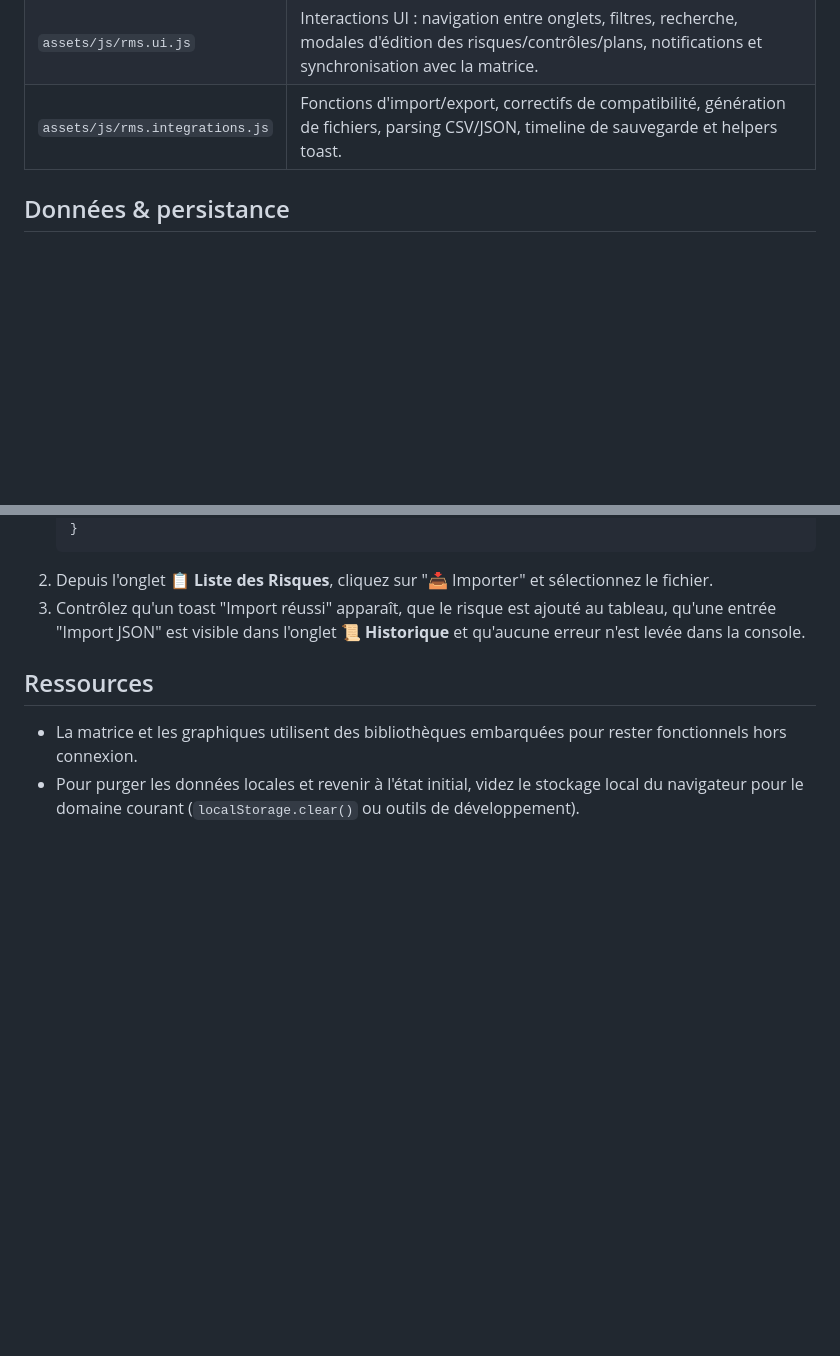
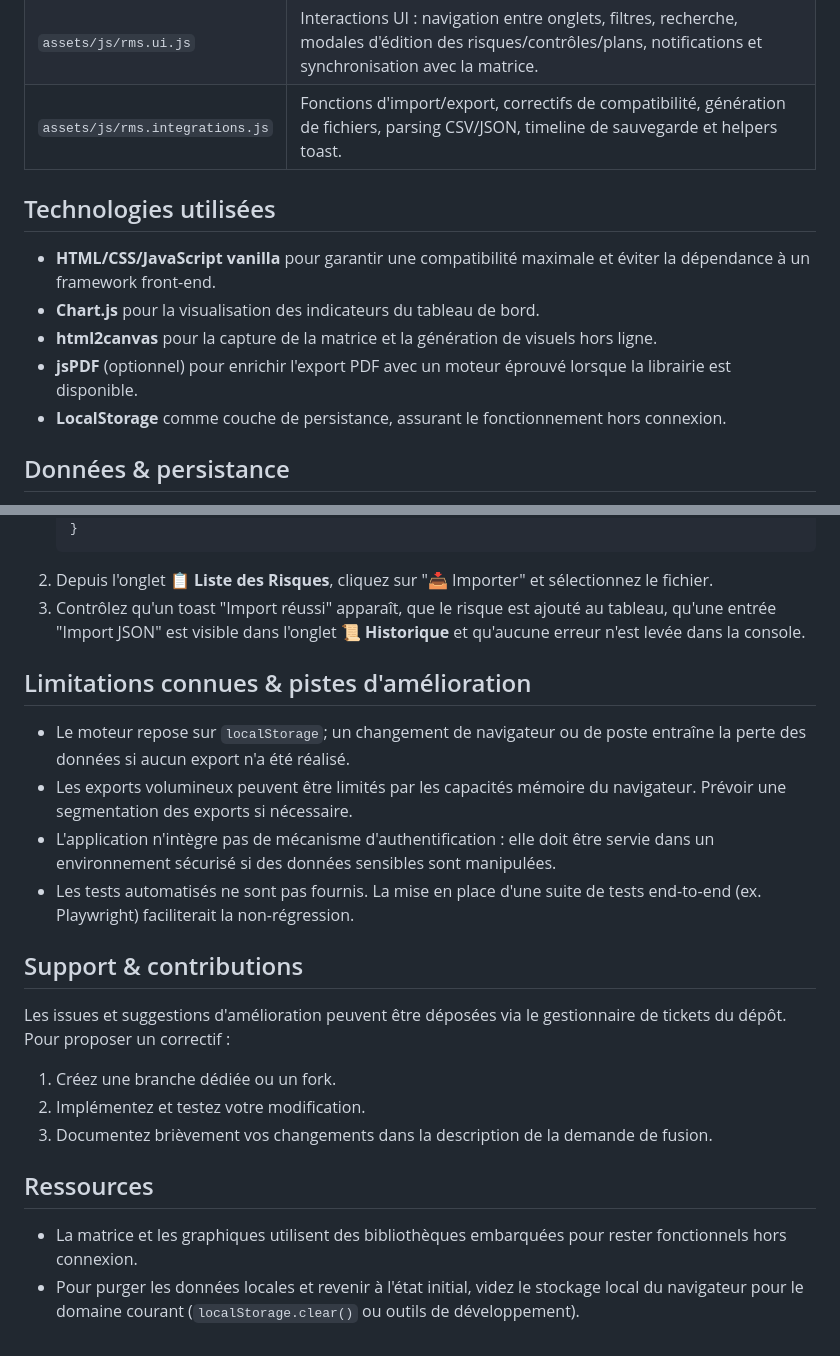
Before and after one commit to antoinelmariel-ux/cartographie, a Markdown page: README.md, 2 parts joined by grey strips. Rendered like a GitHub page; blank space fills up the shorter version.

```diff
--- a/README.md
+++ b/README.md
@@ -31,6 +53,14 @@ Application monopage de cartographie des risques de corruption. Elle fournit un
 | `assets/js/rms.ui.js` | Interactions UI : navigation entre onglets, filtres, recherche, modales d'édition des risques/contrôles/plans, notifications et synchronisation avec la matrice. |
 | `assets/js/rms.integrations.js` | Fonctions d'import/export, correctifs de compatibilité, génération de fichiers, parsing CSV/JSON, timeline de sauvegarde et helpers toast. |
 
+## Technologies utilisées
+
+- **HTML/CSS/JavaScript vanilla** pour garantir une compatibilité maximale et éviter la dépendance à un framework front-end.
+- **Chart.js** pour la visualisation des indicateurs du tableau de bord.
+- **html2canvas** pour la capture de la matrice et la génération de visuels hors ligne.
+- **jsPDF** (optionnel) pour enrichir l'export PDF avec un moteur éprouvé lorsque la librairie est disponible.
+- **LocalStorage** comme couche de persistance, assurant le fonctionnement hors connexion.
+
 ## Données & persistance
 
 - Toutes les données sont stockées côté navigateur via `localStorage` (`rms_risks`, `rms_controls`, `rms_actionPlans`, `rms_history`, `rms_config`).
@@ -94,6 +139,20 @@ Application monopage de cartographie des risques de corruption. Elle fournit un
 2. Depuis l'onglet **📋 Liste des Risques**, cliquez sur "📥 Importer" et sélectionnez le fichier.
 3. Contrôlez qu'un toast "Import réussi" apparaît, que le risque est ajouté au tableau, qu'une entrée "Import JSON" est visible dans l'onglet **📜 Historique** et qu'aucune erreur n'est levée dans la console.
 
+## Limitations connues & pistes d'amélioration
+
+- Le moteur repose sur `localStorage`; un changement de navigateur ou de poste entraîne la perte des données si aucun export n'a été réalisé.
+- Les exports volumineux peuvent être limités par les capacités mémoire du navigateur. Prévoir une segmentation des exports si nécessaire.
+- L'application n'intègre pas de mécanisme d'authentification : elle doit être servie dans un environnement sécurisé si des données sensibles sont manipulées.
+- Les tests automatisés ne sont pas fournis. La mise en place d'une suite de tests end-to-end (ex. Playwright) faciliterait la non-régression.
+
+## Support & contributions
+
+Les issues et suggestions d'amélioration peuvent être déposées via le gestionnaire de tickets du dépôt. Pour proposer un correctif :
+1. Créez une branche dédiée ou un fork.
+2. Implémentez et testez votre modification.
+3. Documentez brièvement vos changements dans la description de la demande de fusion.
+
 ## Ressources
 
 - La matrice et les graphiques utilisent des bibliothèques embarquées pour rester fonctionnels hors connexion.
```
Also changed, not shown: other parts of README.md (+37 -0 lines).
